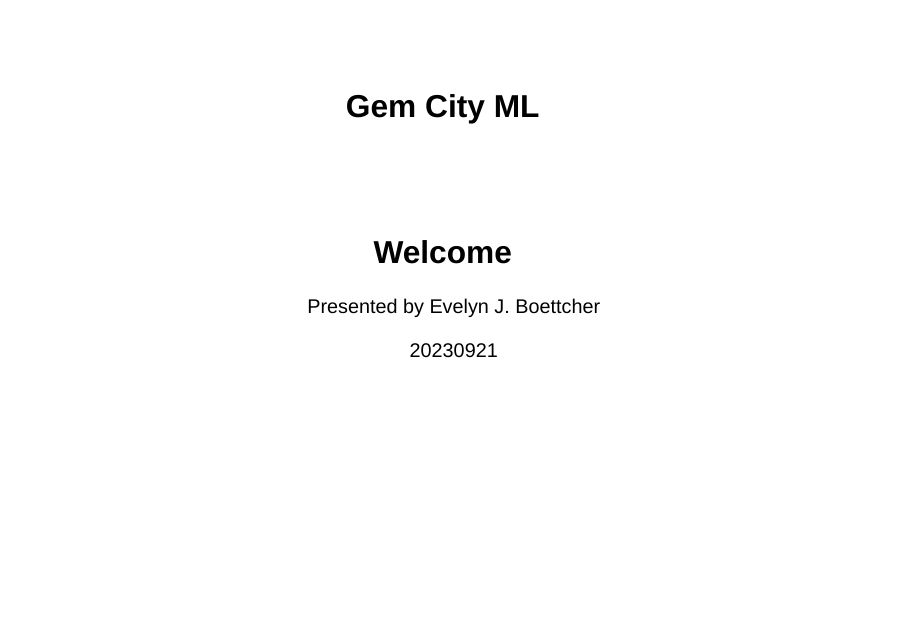
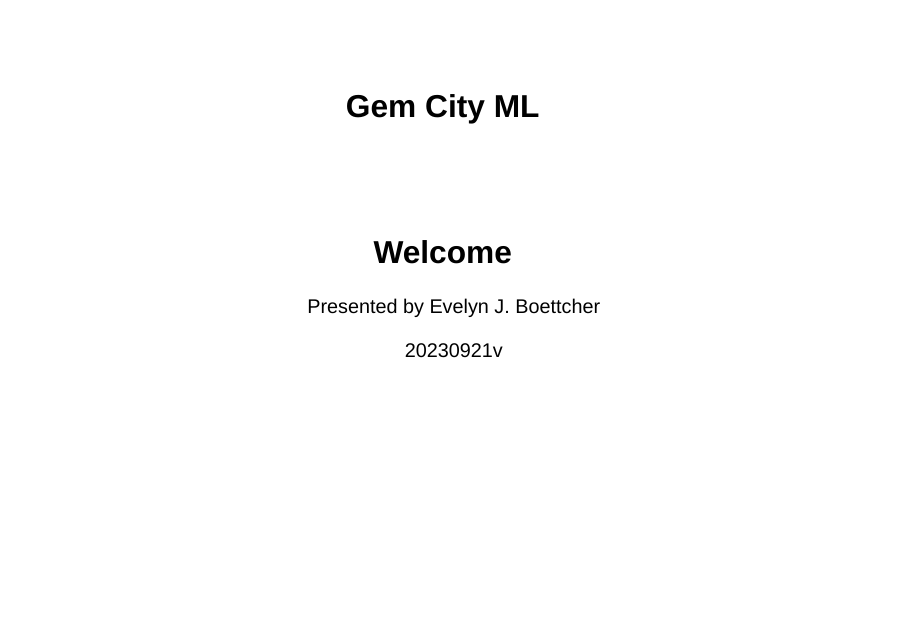
Before and after one commit to ejboettcher/gemcityML_langchain, a Quarto document (talk/OpenRemarks.qmd): page 1 of 14. Rendered offline with R 4.5, knitr and Pandoc in place of Quarto, with nearby package versions; drawn as Slidy slides in place of the format the file asks for.

```diff
--- a/talk/OpenRemarks.qmd
+++ b/talk/OpenRemarks.qmd
@@ -1,7 +1,7 @@
 ---
 title: "Gem City ML"
 subtitle: "Welcome"
-date: "20230921"
+date: "20230921v"
 author: "Presented by Evelyn J. Boettcher"
 title-slide-attributes:
     data-background-image: 'img/logos/gem_cityML_slide.png'
```
Also changed, not shown: Readme.md.
